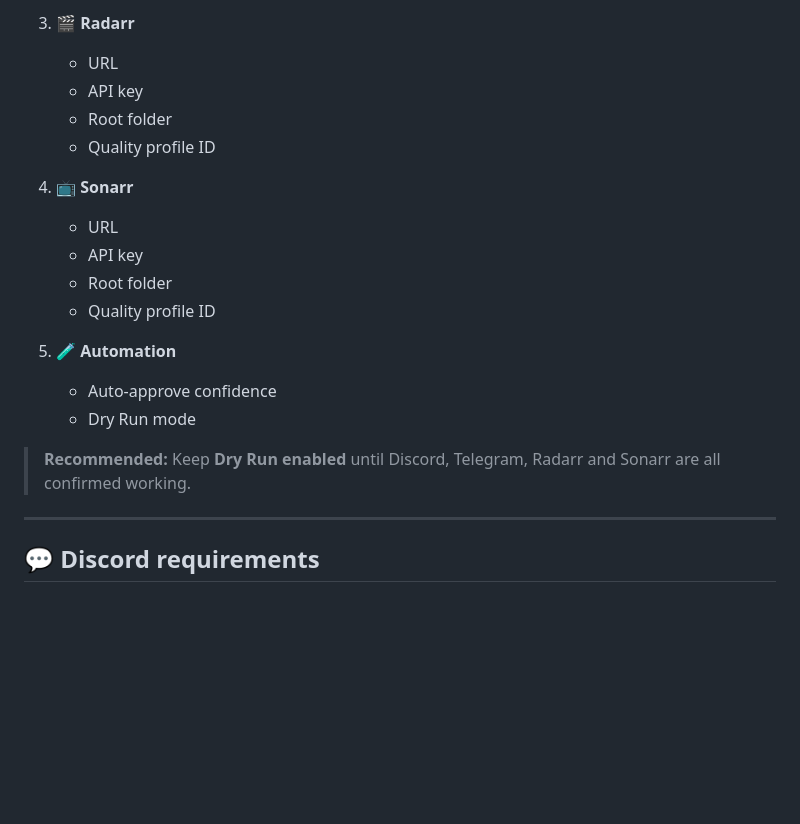
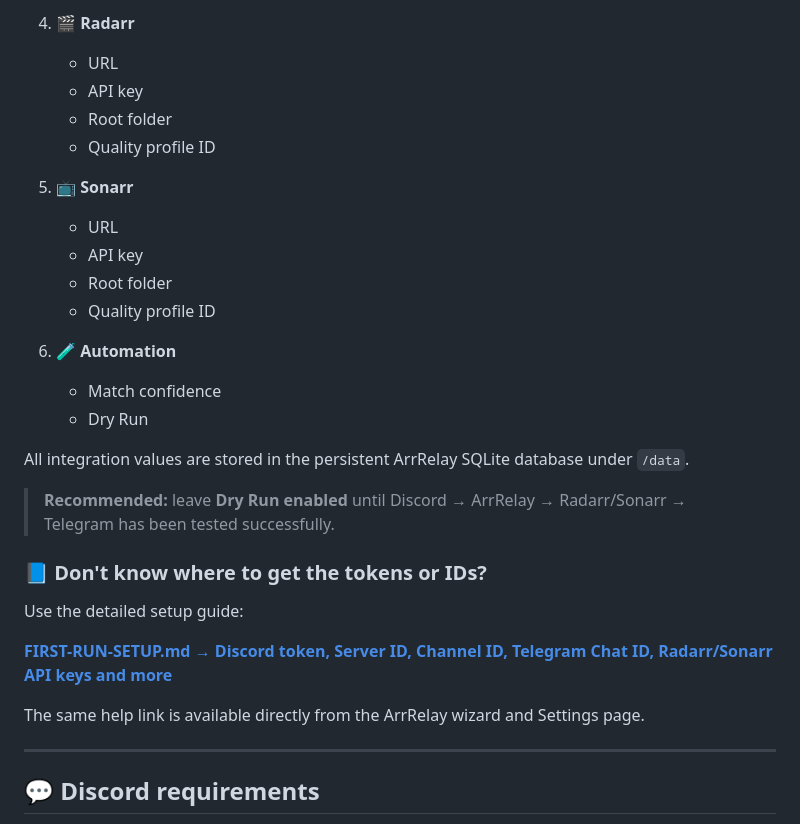
Before and after one commit to kasundigital/ArrRelay, a Markdown page: README.md, the part around one of its changes. Drawn GitHub-style; blank space fills up the shorter version.

Commit message:
Document one-command Docker install and full setup wizard

```diff
--- a/README.md
+++ b/README.md
@@ -256,21 +286,31 @@ Then open **Settings** and configure:
 
-3. 🎬 **Radarr**
+4. 🎬 **Radarr**
    - URL
    - API key
    - Root folder
    - Quality profile ID
 
-4. 📺 **Sonarr**
+5. 📺 **Sonarr**
    - URL
    - API key
    - Root folder
    - Quality profile ID
 
-5. 🧪 **Automation**
-   - Auto-approve confidence
-   - Dry Run mode
+6. 🧪 **Automation**
+   - Match confidence
+   - Dry Run
 
-> **Recommended:** Keep **Dry Run enabled** until Discord, Telegram, Radarr and Sonarr are all confirmed working.
+All integration values are stored in the persistent ArrRelay SQLite database under `/data`.
+
+> **Recommended:** leave **Dry Run enabled** until Discord → ArrRelay → Radarr/Sonarr → Telegram has been tested successfully.
+
+### 📘 Don't know where to get the tokens or IDs?
+
+Use the detailed setup guide:
+
+**[FIRST-RUN-SETUP.md → Discord token, Server ID, Channel ID, Telegram Chat ID, Radarr/Sonarr API keys and more](docs/FIRST-RUN-SETUP.md)**
+
+The same help link is available directly from the ArrRelay wizard and Settings page.
 
 ---
 
```
Also changed, not shown: other parts of README.md (+71 -41 lines).
